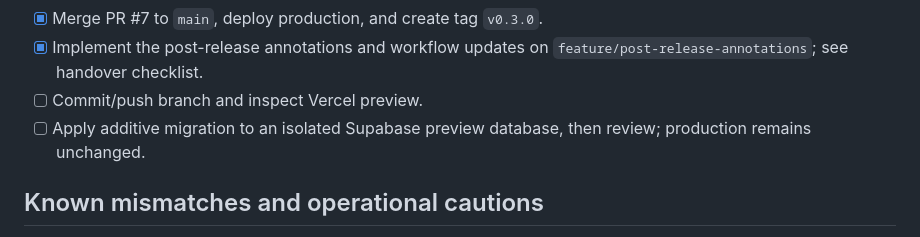
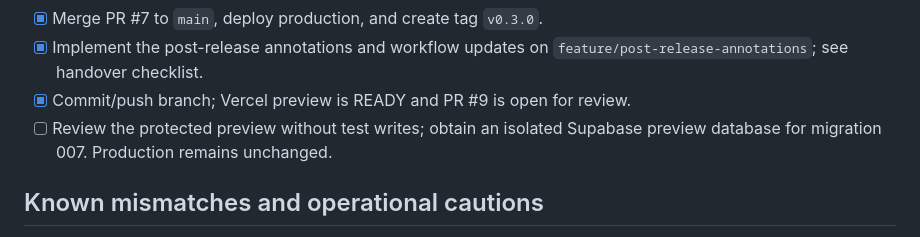
Before and after one commit to 0utLawzz/Brandex-Client-Ledger, a Markdown page: PROGRESS.md, the part around the change. GitHub-like rendering.

```diff
--- a/PROGRESS.md
+++ b/PROGRESS.md
@@ -29,8 +29,8 @@
 - [x] Review the Vercel preview and approve production release.
 - [x] Merge PR #7 to `main`, deploy production, and create tag `v0.3.0`.
 - [x] Implement the post-release annotations and workflow updates on `feature/post-release-annotations`; see handover checklist.
-- [ ] Commit/push branch and inspect Vercel preview.
-- [ ] Apply additive migration to an isolated Supabase preview database, then review; production remains unchanged.
+- [x] Commit/push branch; Vercel preview is READY and PR #9 is open for review.
+- [ ] Review the protected preview without test writes; obtain an isolated Supabase preview database for migration 007. Production remains unchanged.
 
 ## Known mismatches and operational cautions
 
```
Also changed, not shown: docs/handovers/2026-11-01-post-release-handover.md (+2 -2 lines).
